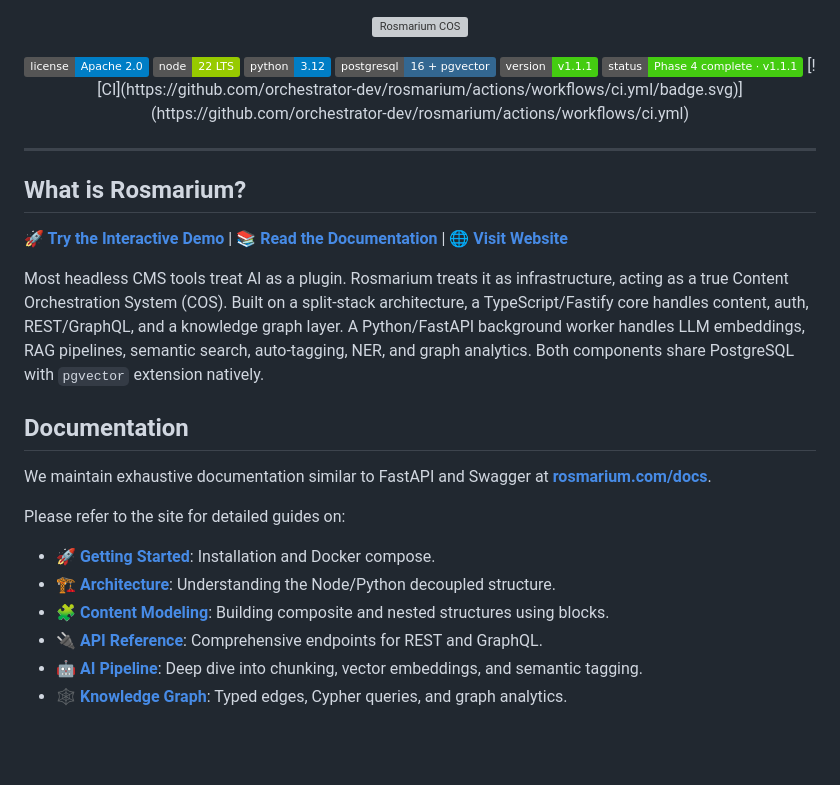
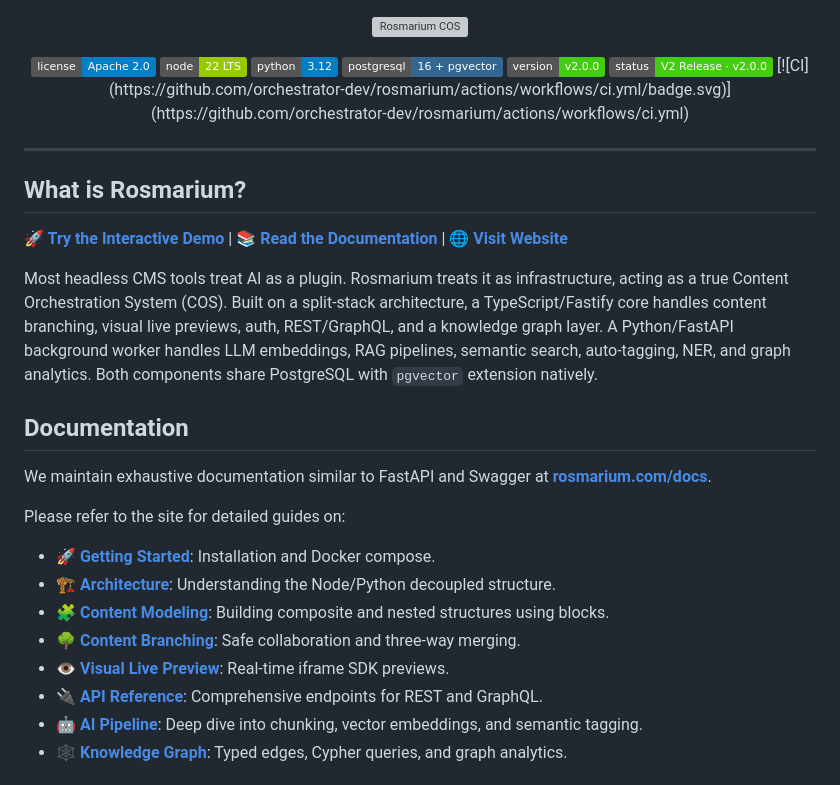
Before and after one commit to orchestrator-dev/rosmarium, a Markdown page: README.md, the part around the change. Drawn GitHub-style; badges without logos; blank space fills up the shorter version; grey boxes are pictures that could not be loaded.

Commit message:
docs: update README for v2.0.0

```diff
--- a/README.md
+++ b/README.md
@@ -7,8 +7,8 @@
   <img src="https://img.shields.io/badge/node-22%20LTS-green" alt="Node" />
   <img src="https://img.shields.io/badge/python-3.12-blue" alt="Python" />
   <img src="https://img.shields.io/badge/postgresql-16%20+%20pgvector-336791" alt="PostgreSQL" />
-  <img src="https://img.shields.io/badge/version-v1.1.1-brightgreen" alt="Version" />
-  <img src="https://img.shields.io/badge/status-Phase%204%20complete%20%C2%B7%20v1.1.1-brightgreen" alt="Status" />
+  <img src="https://img.shields.io/badge/version-v2.0.0-brightgreen" alt="Version" />
+  <img src="https://img.shields.io/badge/status-V2%20Release%20%C2%B7%20v2.0.0-brightgreen" alt="Status" />
   [![CI](https://github.com/orchestrator-dev/rosmarium/actions/workflows/ci.yml/badge.svg)](https://github.com/orchestrator-dev/rosmarium/actions/workflows/ci.yml)
 </p>
 
@@ -18,7 +18,7 @@
 
 **[🚀 Try the Interactive Demo](https://demo.rosmarium.com)** | **[📚 Read the Documentation](https://rosmarium.com/docs)** | **[🌐 Visit Website](https://rosmarium.com)**
 
-Most headless CMS tools treat AI as a plugin. Rosmarium treats it as infrastructure, acting as a true Content Orchestration System (COS). Built on a split-stack architecture, a TypeScript/Fastify core handles content, auth, REST/GraphQL, and a knowledge graph layer. A Python/FastAPI background worker handles LLM embeddings, RAG pipelines, semantic search, auto-tagging, NER, and graph analytics. Both components share PostgreSQL with `pgvector` extension natively.
+Most headless CMS tools treat AI as a plugin. Rosmarium treats it as infrastructure, acting as a true Content Orchestration System (COS). Built on a split-stack architecture, a TypeScript/Fastify core handles content branching, visual live previews, auth, REST/GraphQL, and a knowledge graph layer. A Python/FastAPI background worker handles LLM embeddings, RAG pipelines, semantic search, auto-tagging, NER, and graph analytics. Both components share PostgreSQL with `pgvector` extension natively.
 
 ## Documentation
 
@@ -28,6 +28,8 @@ Please refer to the site for detailed guides on:
 - 🚀 **[Getting Started](https://rosmarium.com/docs/getting-started)**: Installation and Docker compose.
 - 🏗️ **[Architecture](https://rosmarium.com/docs/architecture)**: Understanding the Node/Python decoupled structure.
 - 🧩 **[Content Modeling](https://rosmarium.com/docs/content-modeling)**: Building composite and nested structures using blocks.
+- 🌳 **[Content Branching](https://rosmarium.com/docs/branching)**: Safe collaboration and three-way merging.
+- 👁️ **[Visual Live Preview](https://rosmarium.com/docs/live-preview)**: Real-time iframe SDK previews.
 - 🔌 **[API Reference](https://rosmarium.com/docs/api-reference)**: Comprehensive endpoints for REST and GraphQL.
 - 🤖 **[AI Pipeline](https://rosmarium.com/docs/ai-pipeline)**: Deep dive into chunking, vector embeddings, and semantic tagging.
 - 🕸️ **[Knowledge Graph](https://rosmarium.com/docs/knowledge-graph)**: Typed edges, Cypher queries, and graph analytics.
```
